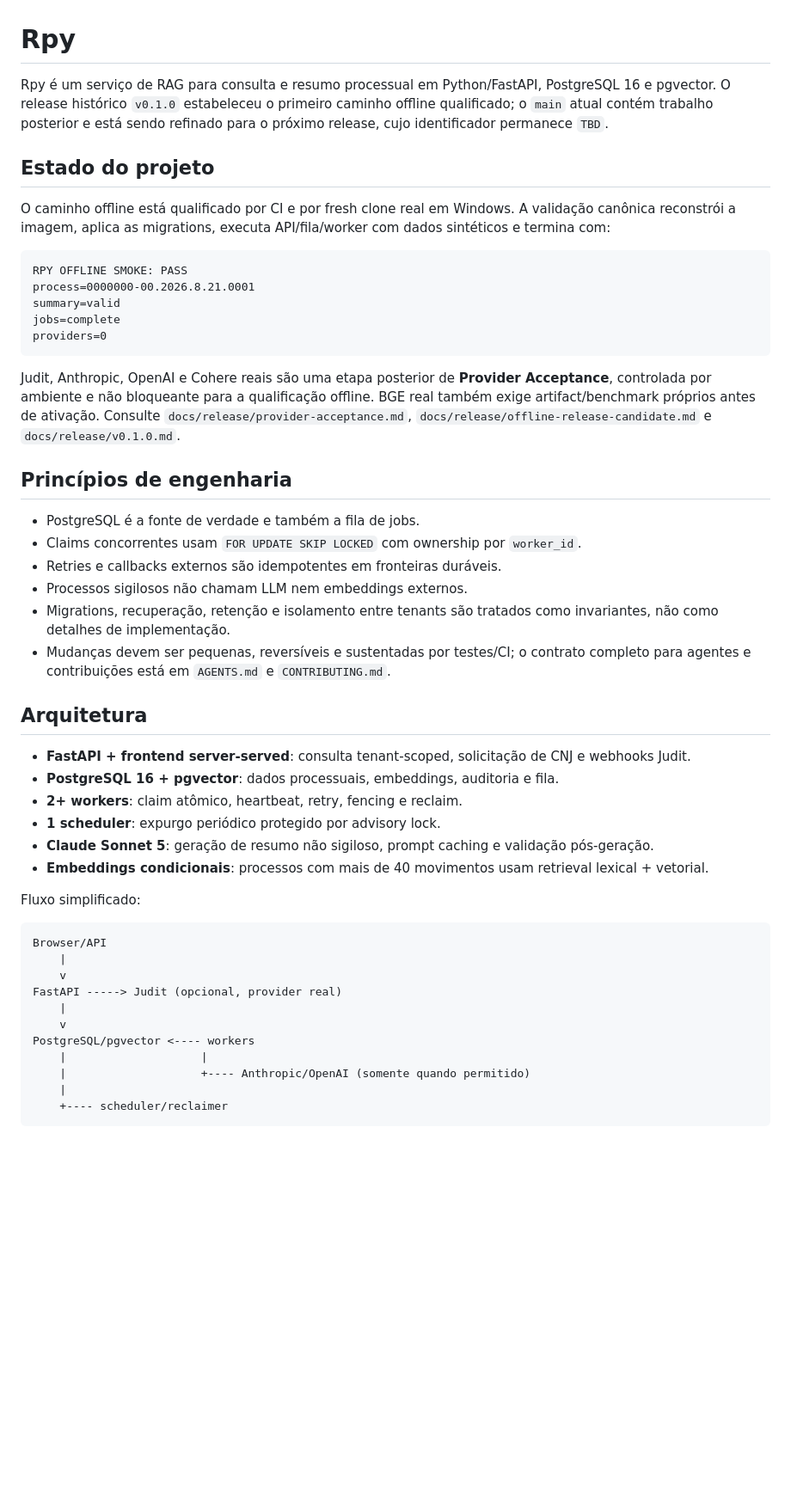
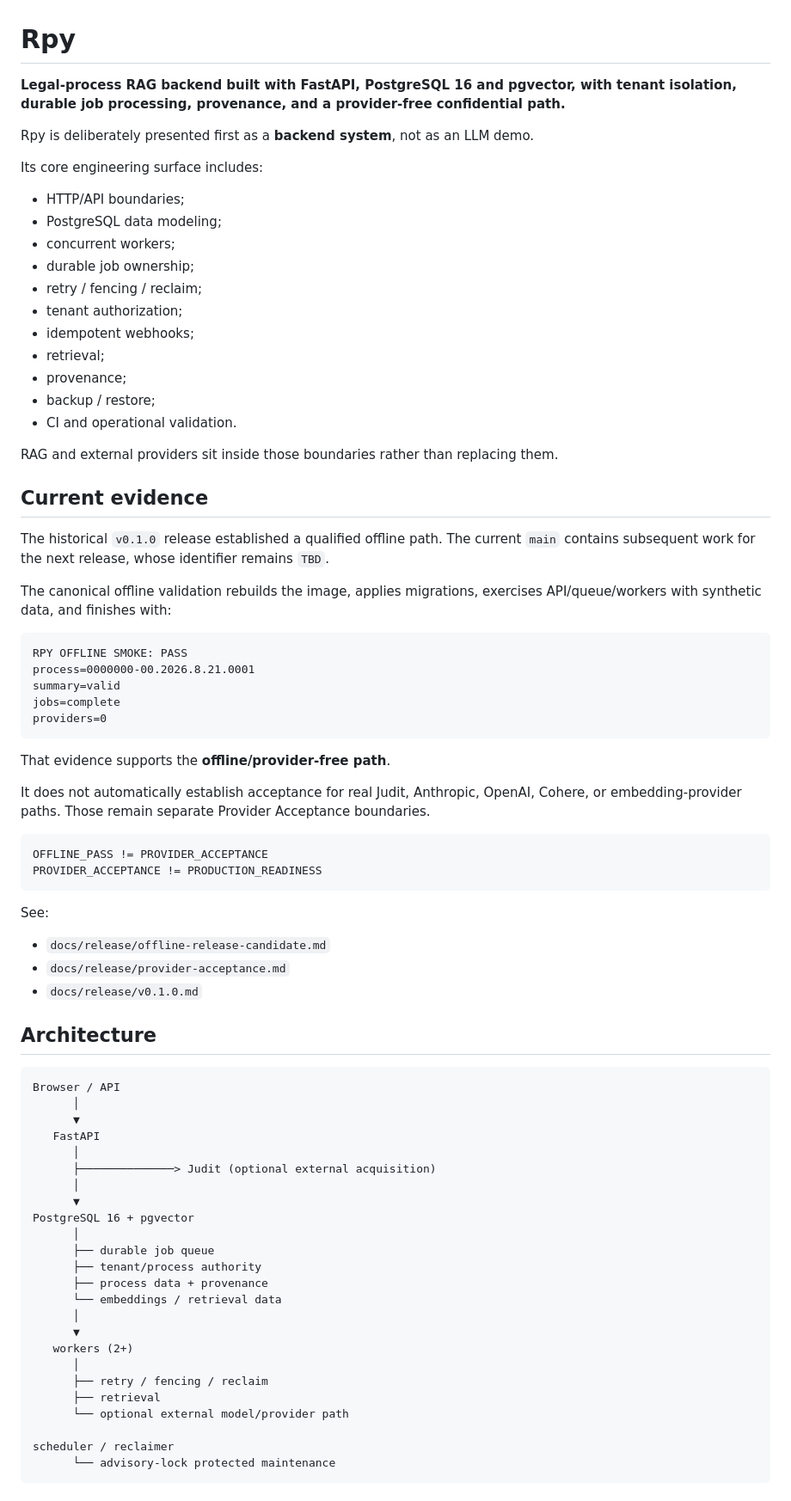
Before and after one commit to oigorbrito/rpy, a Markdown page: README.md, the part around one of its changes. Shown at 86% size. Rendered like a GitHub page; blank space fills up the shorter version.

Commit message:
docs: lead README with backend architecture and evidence scope

````diff
--- a/README.md
+++ b/README.md
@@ -1,10 +1,30 @@
 # Rpy
 
-Rpy é um serviço de RAG para consulta e resumo processual em Python/FastAPI, PostgreSQL 16 e pgvector. O release histórico `v0.1.0` estabeleceu o primeiro caminho offline qualificado; o `main` atual contém trabalho posterior e está sendo refinado para o próximo release, cujo identificador permanece `TBD`.
+**Legal-process RAG backend built with FastAPI, PostgreSQL 16 and pgvector, with tenant isolation, durable job processing, provenance, and a provider-free confidential path.**
 
-## Estado do projeto
+Rpy is deliberately presented first as a **backend system**, not as an LLM demo.
 
-O caminho offline está qualificado por CI e por fresh clone real em Windows. A validação canônica reconstrói a imagem, aplica as migrations, executa API/fila/worker com dados sintéticos e termina com:
+Its core engineering surface includes:
+
+- HTTP/API boundaries;
+- PostgreSQL data modeling;
+- concurrent workers;
+- durable job ownership;
+- retry / fencing / reclaim;
+- tenant authorization;
+- idempotent webhooks;
+- retrieval;
+- provenance;
+- backup / restore;
+- CI and operational validation.
+
+RAG and external providers sit inside those boundaries rather than replacing them.
+
+## Current evidence
+
+The historical `v0.1.0` release established a qualified offline path. The current `main` contains subsequent work for the next release, whose identifier remains `TBD`.
+
+The canonical offline validation rebuilds the image, applies migrations, exercises API/queue/workers with synthetic data, and finishes with:
 
 ```text
 RPY OFFLINE SMOKE: PASS
@@ -14,38 +34,47 @@ jobs=complete
 providers=0
 ```
 
-Judit, Anthropic, OpenAI e Cohere reais são uma etapa posterior de **Provider Acceptance**, controlada por ambiente e não bloqueante para a qualificação offline. BGE real também exige artifact/benchmark próprios antes de ativação. Consulte `docs/release/provider-acceptance.md`, `docs/release/offline-release-candidate.md` e `docs/release/v0.1.0.md`.
+That evidence supports the **offline/provider-free path**.
 
-## Princípios de engenharia
-
-- PostgreSQL é a fonte de verdade e também a fila de jobs.
-- Claims concorrentes usam `FOR UPDATE SKIP LOCKED` com ownership por `worker_id`.
-- Retries e callbacks externos são idempotentes em fronteiras duráveis.
-- Processos sigilosos não chamam LLM nem embeddings externos.
-- Migrations, recuperação, retenção e isolamento entre tenants são tratados como invariantes, não como detalhes de implementação.
-- Mudanças devem ser pequenas, reversíveis e sustentadas por testes/CI; o contrato completo para agentes e contribuições está em `AGENTS.md` e `CONTRIBUTING.md`.
-
-## Arquitetura
-
-- **FastAPI + frontend server-served**: consulta tenant-scoped, solicitação de CNJ e webhooks Judit.
-- **PostgreSQL 16 + pgvector**: dados processuais, embeddings, auditoria e fila.
-- **2+ workers**: claim atômico, heartbeat, retry, fencing e reclaim.
-- **1 scheduler**: expurgo periódico protegido por advisory lock.
-- **Claude Sonnet 5**: geração de resumo não sigiloso, prompt caching e validação pós-geração.
-- **Embeddings condicionais**: processos com mais de 40 movimentos usam retrieval lexical + vetorial.
-
-Fluxo simplificado:
+It does not automatically establish acceptance for real Judit, Anthropic, OpenAI, Cohere, or embedding-provider paths. Those remain separate Provider Acceptance boundaries.
 
 ```text
-Browser/API
-    |
-    v
-FastAPI -----> Judit (opcional, provider real)
-    |
-    v
-PostgreSQL/pgvector <---- workers
-    |                    |
-    |                    +---- Anthropic/OpenAI (somente quando permitido)
-    |
-    +---- scheduler/reclaimer
+OFFLINE_PASS != PROVIDER_ACCEPTANCE
+PROVIDER_ACCEPTANCE != PRODUCTION_READINESS
 ```
+
+See:
+
+- `docs/release/offline-release-candidate.md`
+- `docs/release/provider-acceptance.md`
+- `docs/release/v0.1.0.md`
+
+## Architecture
+
+```text
+Browser / API
+      │
+      ▼
+   FastAPI
+      │
+      ├──────────────> Judit (optional external acquisition)
+      │
+      ▼
+PostgreSQL 16 + pgvector
+      │
+      ├── durable job queue
+      ├── tenant/process authority
+      ├── process data + provenance
+      └── embeddings / retrieval data
+      │
+      ▼
+   workers (2+)
+      │
+      ├── retry / fencing / reclaim
+      ├── retrieval
+      └── optional external model/provider path
+
+scheduler / reclaimer
+      └── advisory-lock protected maintenance
+```
+
````
Also changed, not shown: other parts of README.md (+39 -0 lines).
